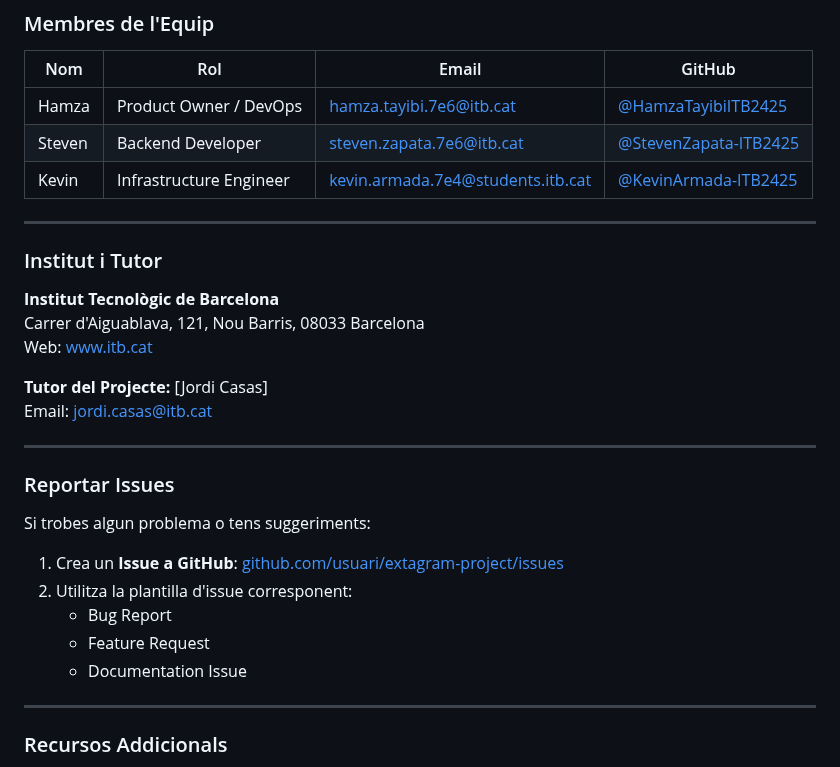
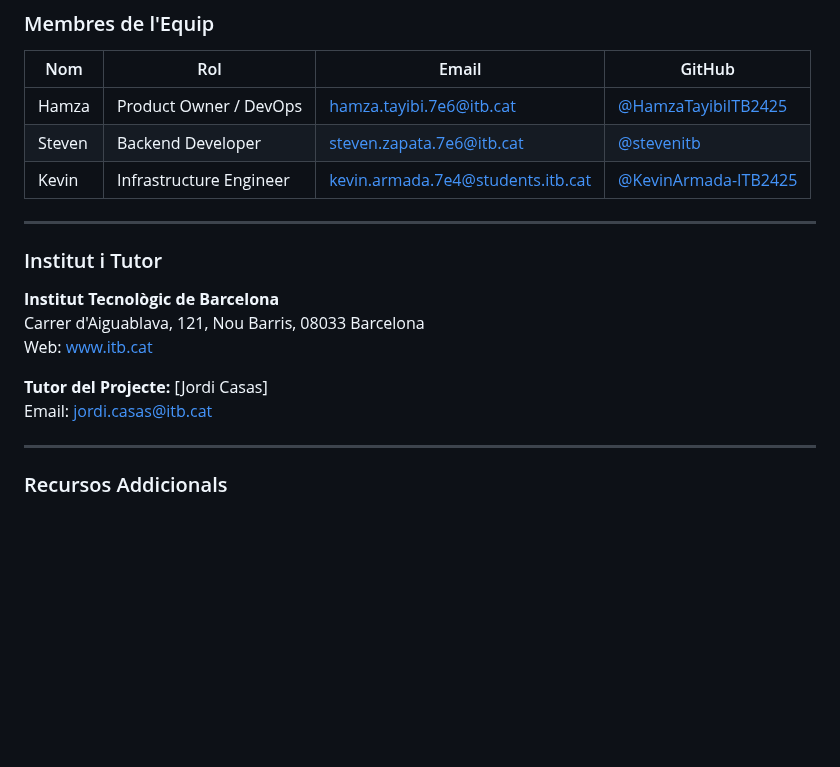
Before and after one commit to HamzaTayibiITB2425/extagram-project, a Markdown page: README.md, the part around the change. GitHub-like rendering; blank space fills up the shorter version.

Commit message:
docs(readme): README millorat

```diff
--- a/README.md
+++ b/README.md
@@ -1429,7 +1429,7 @@ Totes les captures del dashboard de ProofHub es troben a:
 | Nom | Rol | Email | GitHub |
 |-----|-----|-------|--------|
 | Hamza | Product Owner / DevOps | hamza.tayibi.7e6@itb.cat | [@HamzaTayibiITB2425](https://github.com/HamzaTayibiITB2425) |
-| Steven | Backend Developer | steven.zapata.7e6@itb.cat | [@StevenZapata-ITB2425](https://github.com/StevenZapata-ITB2425) |
+| Steven | Backend Developer | steven.zapata.7e6@itb.cat | [@stevenitb](https://github.com/stevenitb) |
 | Kevin | Infrastructure Engineer | kevin.armada.7e4@students.itb.cat | [@KevinArmada-ITB2425](https://github.com/KevinArmada-ITB2425) |
 
 ---
@@ -1442,18 +1442,6 @@ Web: [www.itb.cat](https://www.itb.cat)
 
 **Tutor del Projecte:** [Jordi Casas]
 Email: jordi.casas@itb.cat
-
----
-
-### Reportar Issues
-
-Si trobes algun problema o tens suggeriments:
-
-1. Crea un **Issue a GitHub**: [github.com/usuari/extagram-project/issues](https://github.com/usuari/extagram-project/issues)
-2. Utilitza la plantilla d'issue corresponent:
-   - Bug Report
-   - Feature Request
-   - Documentation Issue
 
 ---
 
```
